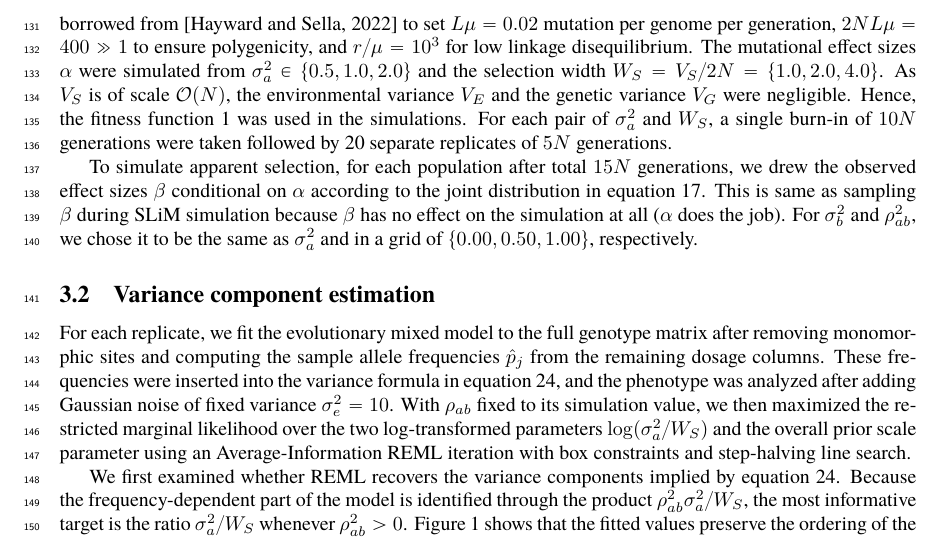
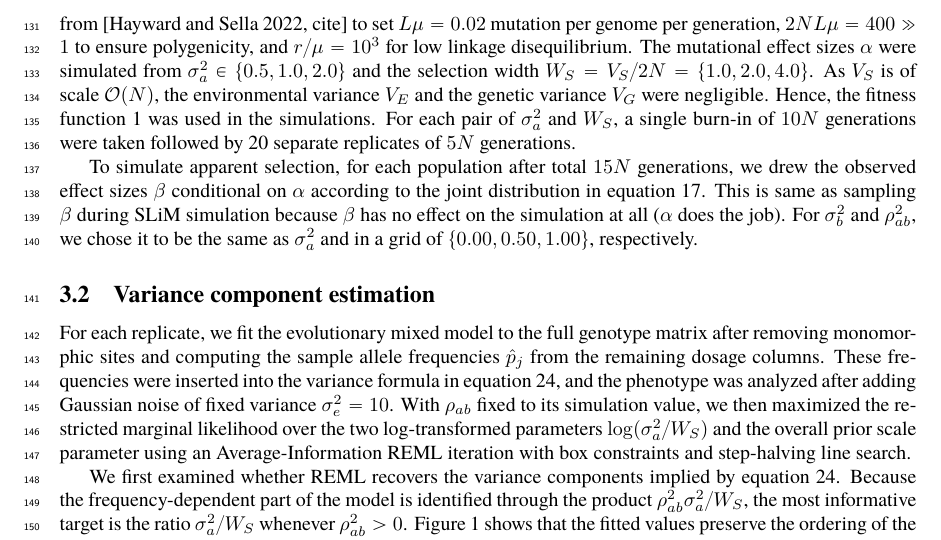
Before and after one commit to hanbin973/param_arch_stab_paper, a LaTeX paper (paper.tex): part of page 7 of 17, cut so that both start at the same text. Compiled offline with pdfLaTeX.

Commit message:
Updates from Overleaf

```diff
--- a/paper.tex
+++ b/paper.tex
@@ -355,7 +355,7 @@ The simulation is based on equation~\ref{eq:coa} where a one-dimensional trait i
 The precise simulation configuration is as follows.
 The population followed a panmictic demographic history with a constant diploid population size of $N=10{,}000$ individuals.
 Each genome was of length $L=2 \times 10^6$ with mutation rate of $\mu=10^{-8}$ and recombination rate of $r=10^{-5}$.
-The configuration was borrowed from [Hayward and Sella, 2022] to set $L\mu=0.02$ mutation per genome per generation, $2NL\mu = 400 \gg 1$ to ensure polygenicity, and $r/\mu = 10^3$ for low linkage disequilibrium.
+The configuration was borrowed from [Hayward and Sella 2022, cite] to set $L\mu=0.02$ mutation per genome per generation, $2NL\mu = 400 \gg 1$ to ensure polygenicity, and $r/\mu = 10^3$ for low linkage disequilibrium.
 The mutational effect sizes $\alpha$ were simulated from $\sigma_a^2 \in \{0.5, 1.0, 2.0\}$ and the selection width $W_S= V_S/2N =\{1.0, 2.0, 4.0\}$.
 As $V_S$ is of scale $\mathcal{O}(N)$, the environmental variance $V_E$ and the genetic variance $V_G$ were negligible.
 Hence, the fitness function~\ref{eq:fitness} was used in the simulations.
```
